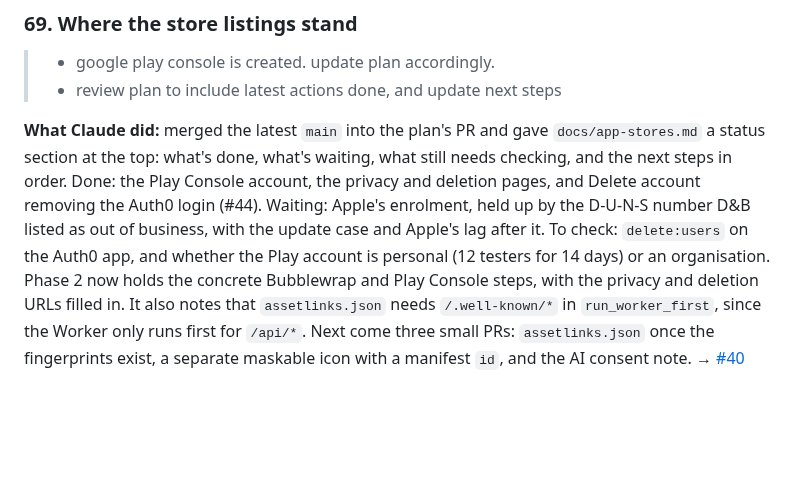
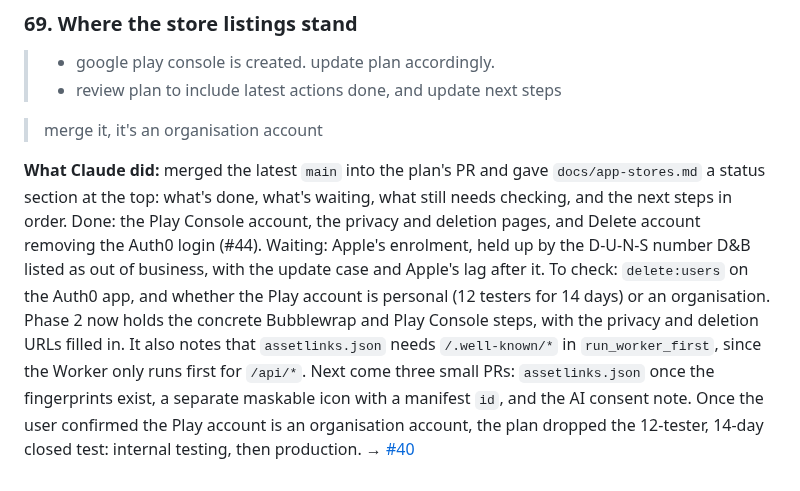
Before and after one commit to Checkmate-Prep/chess-coach, a Markdown page: docs/build-log.md, the part around the change. Drawn GitHub-style; blank space fills up the shorter version.

```diff
--- a/docs/build-log.md
+++ b/docs/build-log.md
@@ -646,4 +646,6 @@ On native iOS, Claude recommended against a Swift rewrite: the logic would exist
 > * google play console is created. update plan accordingly.
 > * review plan to include latest actions done, and update next steps
 
-**What Claude did:** merged the latest `main` into the plan's PR and gave `docs/app-stores.md` a status section at the top: what's done, what's waiting, what still needs checking, and the next steps in order. Done: the Play Console account, the privacy and deletion pages, and Delete account removing the Auth0 login (#44). Waiting: Apple's enrolment, held up by the D-U-N-S number D&B listed as out of business, with the update case and Apple's lag after it. To check: `delete:users` on the Auth0 app, and whether the Play account is personal (12 testers for 14 days) or an organisation. Phase 2 now holds the concrete Bubblewrap and Play Console steps, with the privacy and deletion URLs filled in. It also notes that `assetlinks.json` needs `/.well-known/*` in `run_worker_first`, since the Worker only runs first for `/api/*`. Next come three small PRs: `assetlinks.json` once the fingerprints exist, a separate maskable icon with a manifest `id`, and the AI consent note. → [#40](https://github.com/Checkmate-Prep/chess-coach/pull/40)
+> merge it, it's an organisation account
+
+**What Claude did:** merged the latest `main` into the plan's PR and gave `docs/app-stores.md` a status section at the top: what's done, what's waiting, what still needs checking, and the next steps in order. Done: the Play Console account, the privacy and deletion pages, and Delete account removing the Auth0 login (#44). Waiting: Apple's enrolment, held up by the D-U-N-S number D&B listed as out of business, with the update case and Apple's lag after it. To check: `delete:users` on the Auth0 app, and whether the Play account is personal (12 testers for 14 days) or an organisation. Phase 2 now holds the concrete Bubblewrap and Play Console steps, with the privacy and deletion URLs filled in. It also notes that `assetlinks.json` needs `/.well-known/*` in `run_worker_first`, since the Worker only runs first for `/api/*`. Next come three small PRs: `assetlinks.json` once the fingerprints exist, a separate maskable icon with a manifest `id`, and the AI consent note. Once the user confirmed the Play account is an organisation account, the plan dropped the 12-tester, 14-day closed test: internal testing, then production. → [#40](https://github.com/Checkmate-Prep/chess-coach/pull/40)
```
Also changed, not shown: docs/app-stores.md (+4 -7 lines).
